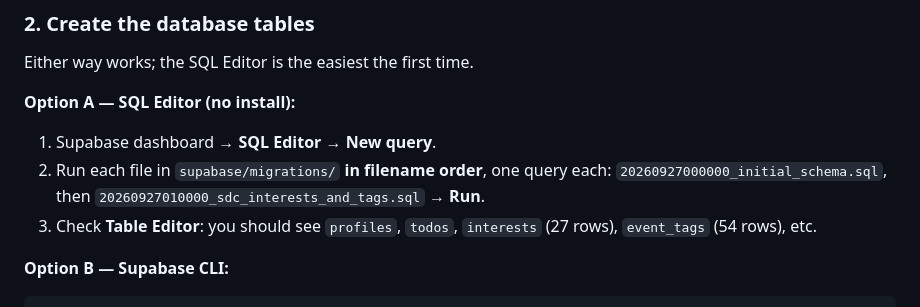
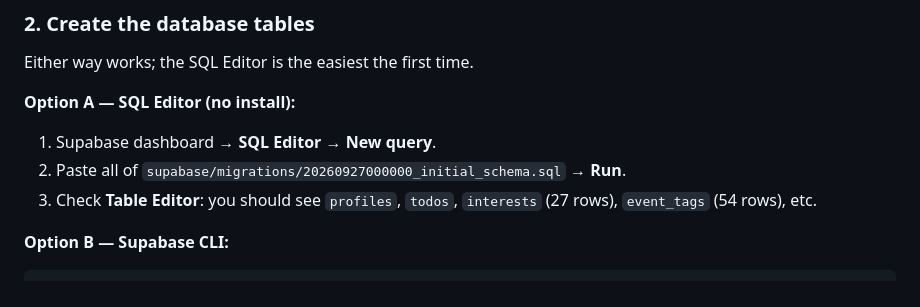
Before and after one commit to kajalranjan/uni-promax, a Markdown page: README.md, the part around the change. Rendered like a GitHub page.

Commit message:
Revise migration instructions in README
Updated instructions for running migration files in SQL Editor.

```diff
--- a/README.md
+++ b/README.md
@@ -35,8 +35,7 @@ Either way works; the SQL Editor is the easiest the first time.
 
 **Option A — SQL Editor (no install):**
 1. Supabase dashboard → **SQL Editor** → **New query**.
-2. Run each file in `supabase/migrations/` **in filename order**, one query each:
-   `20260927000000_initial_schema.sql`, then `20260927010000_sdc_interests_and_tags.sql` → **Run**.
+2. Paste all of `supabase/migrations/20260927000000_initial_schema.sql` → **Run**.
 3. Check **Table Editor**: you should see `profiles`, `todos`, `interests` (27 rows), `event_tags` (54 rows), etc.
 
 **Option B — Supabase CLI:**
```
